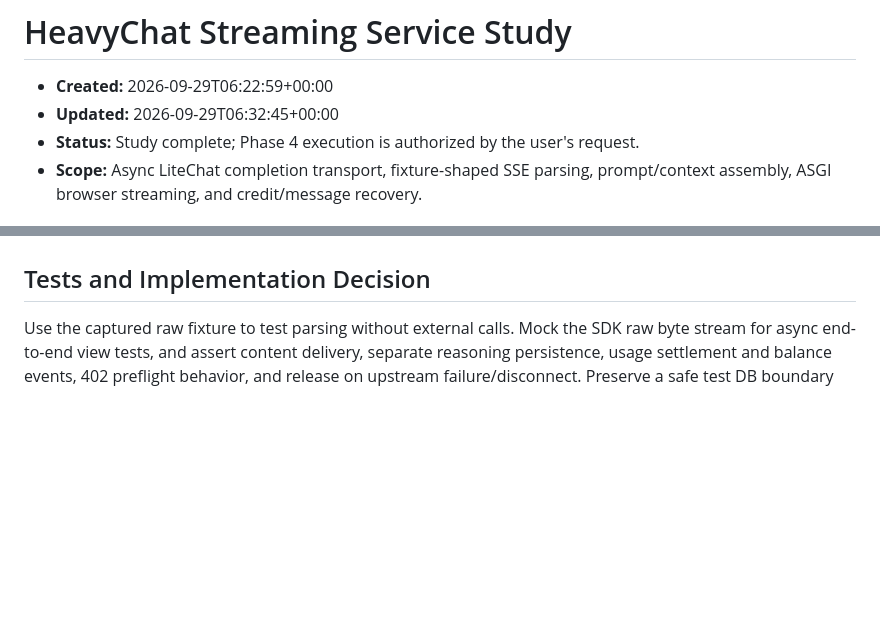
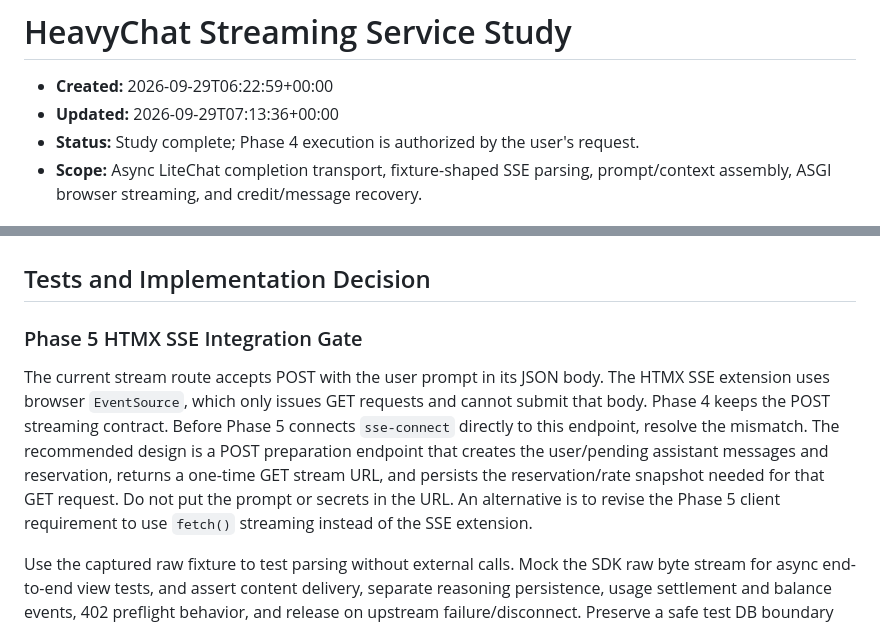
Before and after one commit to beeheado/itent_45-midterm-litechat, a Markdown page: doc/study/004-streaming-service-study.md, 2 parts joined by grey strips. Rendered like a GitHub page; blank space fills up the shorter version.

Commit message:
docs: record phase 4 streaming completion

```diff
--- a/doc/study/004-streaming-service-study.md
+++ b/doc/study/004-streaming-service-study.md
@@ -1,7 +1,7 @@
 # HeavyChat Streaming Service Study
 
 - **Created:** 2026-09-29T06:22:59+00:00
-- **Updated:** 2026-09-29T06:32:45+00:00
+- **Updated:** 2026-09-29T07:13:36+00:00
 - **Status:** Study complete; Phase 4 execution is authorized by the user's request.
 - **Scope:** Async LiteChat completion transport, fixture-shaped SSE parsing, prompt/context assembly, ASGI browser streaming, and credit/message recovery.
 
@@ -50,6 +50,10 @@ SSE event payloads must be JSON-encoded to prevent control characters in model o
 
 ## Tests and Implementation Decision
 
+### Phase 5 HTMX SSE Integration Gate
+
+The current stream route accepts POST with the user prompt in its JSON body. The HTMX SSE extension uses browser `EventSource`, which only issues GET requests and cannot submit that body. Phase 4 keeps the POST streaming contract. Before Phase 5 connects `sse-connect` directly to this endpoint, resolve the mismatch. The recommended design is a POST preparation endpoint that creates the user/pending assistant messages and reservation, returns a one-time GET stream URL, and persists the reservation/rate snapshot needed for that GET request. Do not put the prompt or secrets in the URL. An alternative is to revise the Phase 5 client requirement to use `fetch()` streaming instead of the SSE extension.
+
 Use the captured raw fixture to test parsing without external calls. Mock the SDK raw byte stream for async end-to-end view tests, and assert content delivery, separate reasoning persistence, usage settlement and balance events, 402 preflight behavior, and release on upstream failure/disconnect. Preserve a safe test DB boundary with pytest-django.
 
 SQLite lacks effective row-level `select_for_update()` semantics. The current phase can verify transaction/service behavior in local tests, but simultaneous multi-worker spending and streaming cancellation under production load must be tested with the eventual production database/server before launch.
```
Also changed, not shown: doc/plan/004-streaming-plan.md (+2 -2 lines), doc/wiki/streaming-architecture.md (+4 -0 lines).
